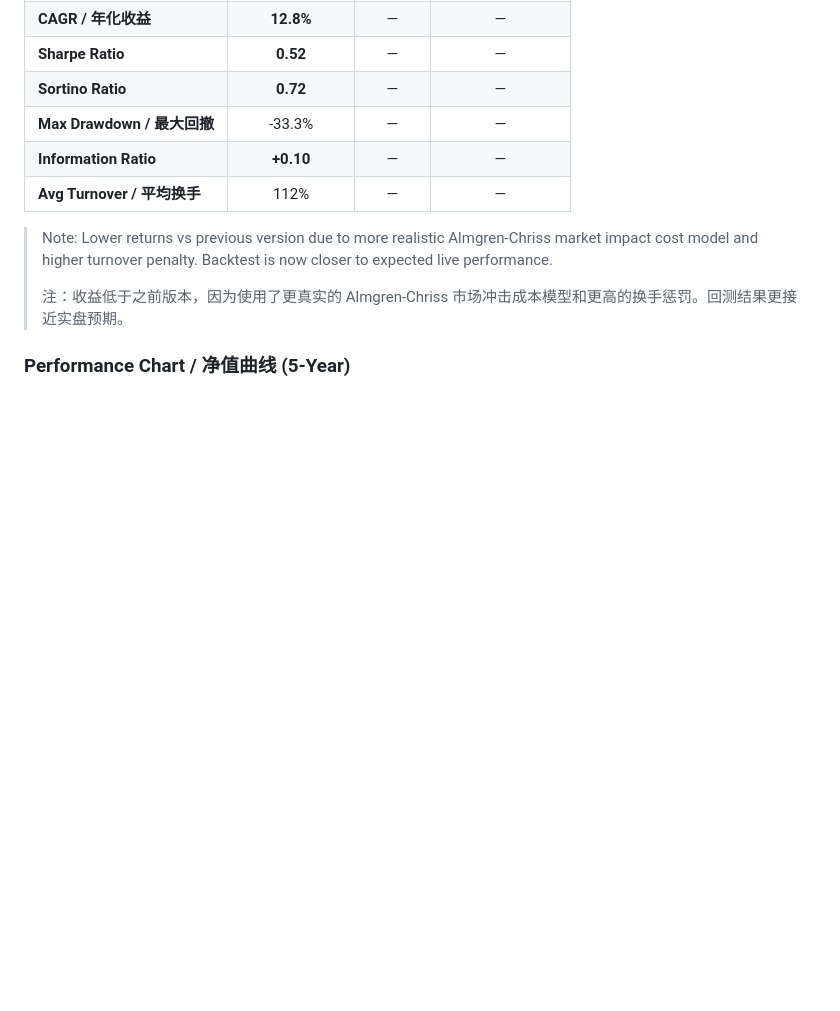
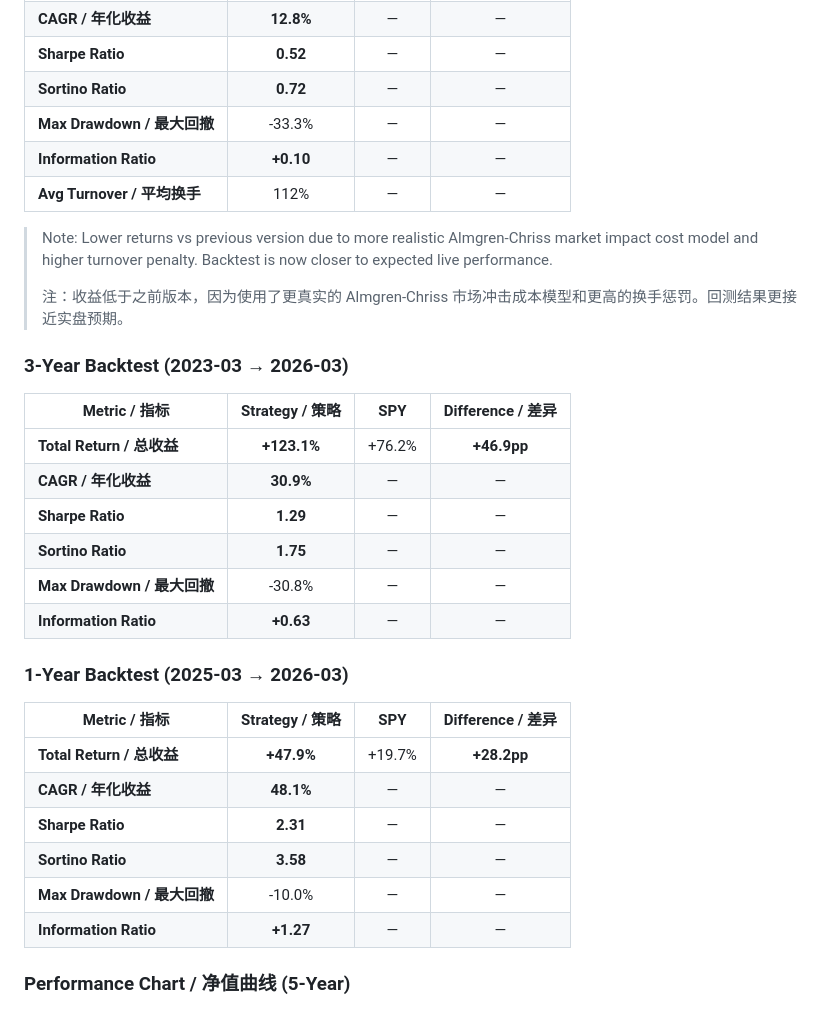
Before and after one commit to yingwang/trade, a Markdown page: README.md, the part around the change. Rendered like a GitHub page; blank space fills up the shorter version.

Commit message:
Add back 3-year and 1-year backtest results to README
Co-Authored-By: Claude Opus 4.6 (1M context) <noreply@anthropic.com>

```diff
--- a/README.md
+++ b/README.md
@@ -27,6 +27,28 @@ A multi-factor quantitative trading system for medium-term US equities. Uses mom
 > Note: Lower returns vs previous version due to more realistic Almgren-Chriss market impact cost model and higher turnover penalty. Backtest is now closer to expected live performance.
 >
 > 注：收益低于之前版本，因为使用了更真实的 Almgren-Chriss 市场冲击成本模型和更高的换手惩罚。回测结果更接近实盘预期。
+
+### 3-Year Backtest (2023-03 → 2026-03)
+
+| Metric / 指标 | Strategy / 策略 | SPY | Difference / 差异 |
+|---------------|:-----------:|:---:|:---------:|
+| **Total Return / 总收益** | **+123.1%** | +76.2% | **+46.9pp** |
+| **CAGR / 年化收益** | **30.9%** | — | — |
+| **Sharpe Ratio** | **1.29** | — | — |
+| **Sortino Ratio** | **1.75** | — | — |
+| **Max Drawdown / 最大回撤** | -30.8% | — | — |
+| **Information Ratio** | **+0.63** | — | — |
+
+### 1-Year Backtest (2025-03 → 2026-03)
+
+| Metric / 指标 | Strategy / 策略 | SPY | Difference / 差异 |
+|---------------|:-----------:|:---:|:---------:|
+| **Total Return / 总收益** | **+47.9%** | +19.7% | **+28.2pp** |
+| **CAGR / 年化收益** | **48.1%** | — | — |
+| **Sharpe Ratio** | **2.31** | — | — |
+| **Sortino Ratio** | **3.58** | — | — |
+| **Max Drawdown / 最大回撤** | -10.0% | — | — |
+| **Information Ratio** | **+1.27** | — | — |
 
 ### Performance Chart / 净值曲线 (5-Year)
 
```
